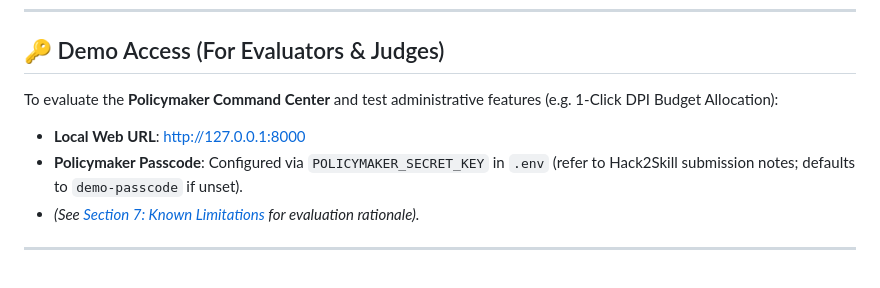
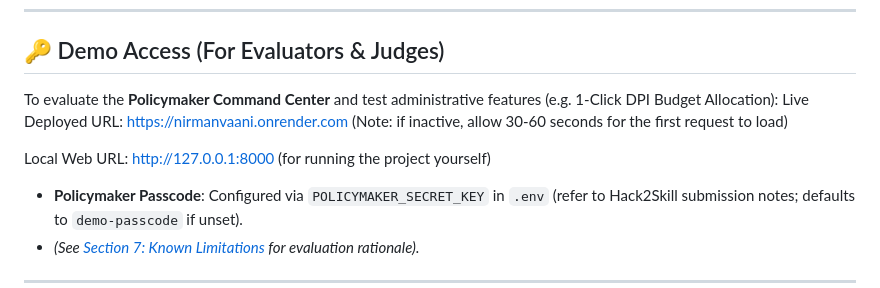
Before and after one commit to abhinav-kumar-ece/nirmanvaani, a Markdown page: README.md, the part around the change. GitHub-like rendering.

```diff
--- a/README.md
+++ b/README.md
@@ -11,7 +11,9 @@
 ## 🔑 Demo Access (For Evaluators & Judges)
 
 To evaluate the **Policymaker Command Center** and test administrative features (e.g. 1-Click DPI Budget Allocation):
-* **Local Web URL**: [http://127.0.0.1:8000](http://127.0.0.1:8000)
+Live Deployed URL: https://nirmanvaani.onrender.com (Note: if inactive, allow 30-60 seconds for the first request to load)
+
+Local Web URL: http://127.0.0.1:8000 (for running the project yourself)
 * **Policymaker Passcode**: Configured via `POLICYMAKER_SECRET_KEY` in `.env` (refer to Hack2Skill submission notes; defaults to `demo-passcode` if unset).
 * *(See [Section 7: Known Limitations](#7-known-limitations-demo-vs-production) for evaluation rationale).*
 
```
